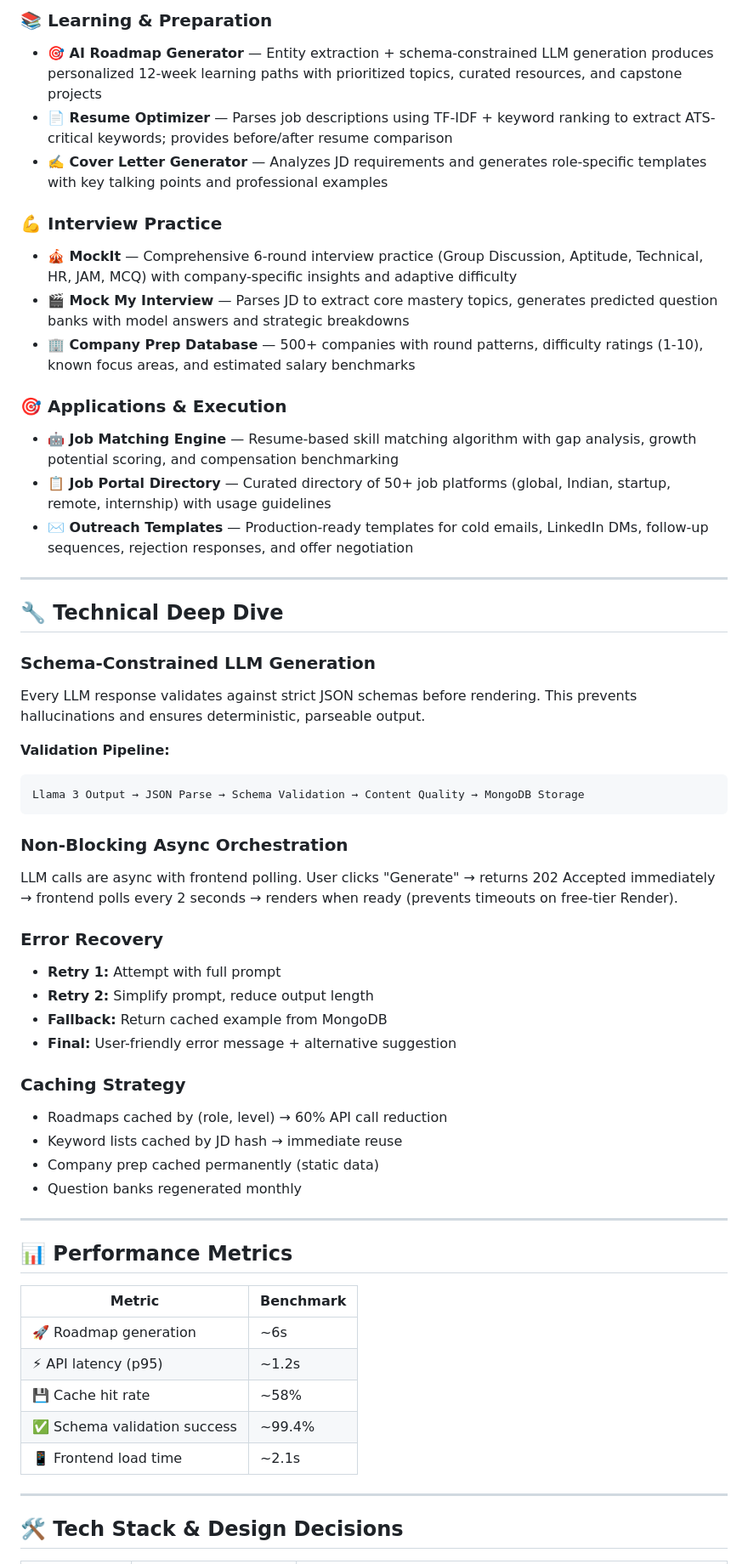
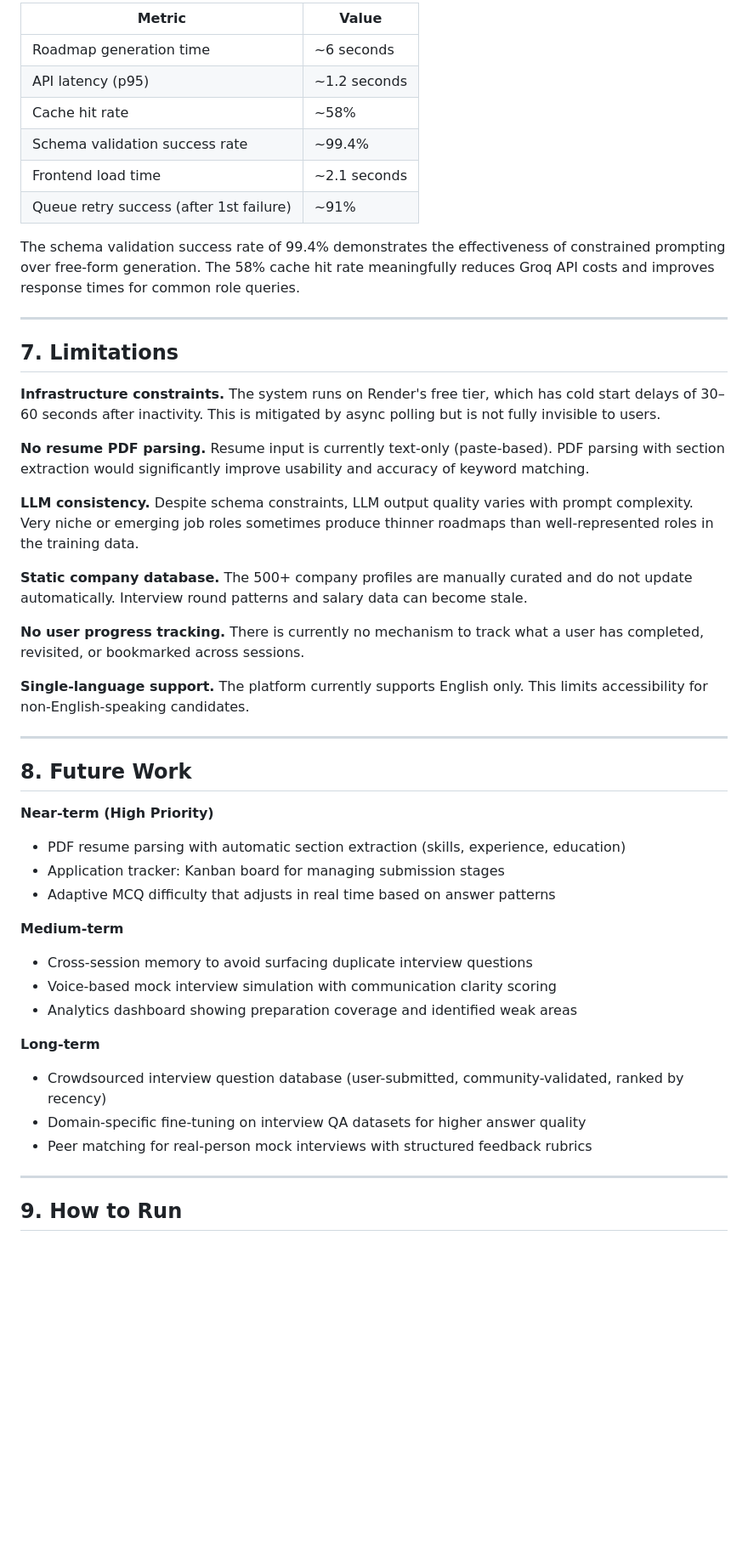
Before and after one commit to yamireddy04/PrepSphere, a Markdown page: README.md, the part around one of its changes. Shown at 85% size. Drawn GitHub-style; blank space fills up the shorter version.

````diff
--- a/README.md
+++ b/README.md
@@ -65,66 +129,51 @@ A three-phase AI-powered platform that guides candidates from "I don't know wher
 
-### 📚 Learning & Preparation
+| Metric | Value |
+|---|---|
+| Roadmap generation time | ~6 seconds |
+| API latency (p95) | ~1.2 seconds |
+| Cache hit rate | ~58% |
+| Schema validation success rate | ~99.4% |
+| Frontend load time | ~2.1 seconds |
+| Queue retry success (after 1st failure) | ~91% |
 
-- **🎯 AI Roadmap Generator** — Entity extraction + schema-constrained LLM generation produces personalized 12-week learning paths with prioritized topics, curated resources, and capstone projects
-- **📄 Resume Optimizer** — Parses job descriptions using TF-IDF + keyword ranking to extract ATS-critical keywords; provides before/after resume comparison
-- **✍️ Cover Letter Generator** — Analyzes JD requirements and generates role-specific templates with key talking points and professional examples
-
-### 💪 Interview Practice
-
-- **🎪 MockIt** — Comprehensive 6-round interview practice (Group Discussion, Aptitude, Technical, HR, JAM, MCQ) with company-specific insights and adaptive difficulty
-- **🎬 Mock My Interview** — Parses JD to extract core mastery topics, generates predicted question banks with model answers and strategic breakdowns
-- **🏢 Company Prep Database** — 500+ companies with round patterns, difficulty ratings (1-10), known focus areas, and estimated salary benchmarks
-
-### 🎯 Applications & Execution
-
-- **🤖 Job Matching Engine** — Resume-based skill matching algorithm with gap analysis, growth potential scoring, and compensation benchmarking
-- **📋 Job Portal Directory** — Curated directory of 50+ job platforms (global, Indian, startup, remote, internship) with usage guidelines
-- **✉️ Outreach Templates** — Production-ready templates for cold emails, LinkedIn DMs, follow-up sequences, rejection responses, and offer negotiation
+The schema validation success rate of 99.4% demonstrates the effectiveness of constrained prompting over free-form generation. The 58% cache hit rate meaningfully reduces Groq API costs and improves response times for common role queries.
 
 ---
 
-## 🔧 Technical Deep Dive
+## 7. Limitations
 
-### Schema-Constrained LLM Generation
+**Infrastructure constraints.** The system runs on Render's free tier, which has cold start delays of 30–60 seconds after inactivity. This is mitigated by async polling but is not fully invisible to users.
 
-Every LLM response validates against strict JSON schemas before rendering. This prevents hallucinations and ensures deterministic, parseable output.
+**No resume PDF parsing.** Resume input is currently text-only (paste-based). PDF parsing with section extraction would significantly improve usability and accuracy of keyword matching.
 
-**Validation Pipeline:**
-```
-Llama 3 Output → JSON Parse → Schema Validation → Content Quality → MongoDB Storage
-```
+**LLM consistency.** Despite schema constraints, LLM output quality varies with prompt complexity. Very niche or emerging job roles sometimes produce thinner roadmaps than well-represented roles in the training data.
 
-### Non-Blocking Async Orchestration
+**Static company database.** The 500+ company profiles are manually curated and do not update automatically. Interview round patterns and salary data can become stale.
 
-LLM calls are async with frontend polling. User clicks "Generate" → returns 202 Accepted immediately → frontend polls every 2 seconds → renders when ready (prevents timeouts on free-tier Render).
+**No user progress tracking.** There is currently no mechanism to track what a user has completed, revisited, or bookmarked across sessions.
 
-### Error Recovery
-
-- **Retry 1:** Attempt with full prompt
-- **Retry 2:** Simplify prompt, reduce output length
-- **Fallback:** Return cached example from MongoDB
-- **Final:** User-friendly error message + alternative suggestion
-
-### Caching Strategy
-
-- Roadmaps cached by (role, level) → 60% API call reduction
-- Keyword lists cached by JD hash → immediate reuse
-- Company prep cached permanently (static data)
-- Question banks regenerated monthly
+**Single-language support.** The platform currently supports English only. This limits accessibility for non-English-speaking candidates.
 
 ---
 
-## 📊 Performance Metrics
+## 8. Future Work
 
-| Metric | Benchmark |
-|---|---|
-| 🚀 Roadmap generation | ~6s |
-| ⚡ API latency (p95) | ~1.2s |
-| 💾 Cache hit rate | ~58% |
-| ✅ Schema validation success | ~99.4% |
-| 📱 Frontend load time | ~2.1s |
+**Near-term (High Priority)**
+- PDF resume parsing with automatic section extraction (skills, experience, education)
+- Application tracker: Kanban board for managing submission stages
+- Adaptive MCQ difficulty that adjusts in real time based on answer patterns
+
+**Medium-term**
+- Cross-session memory to avoid surfacing duplicate interview questions
+- Voice-based mock interview simulation with communication clarity scoring
+- Analytics dashboard showing preparation coverage and identified weak areas
+
+**Long-term**
+- Crowdsourced interview question database (user-submitted, community-validated, ranked by recency)
+- Domain-specific fine-tuning on interview QA datasets for higher answer quality
+- Peer matching for real-person mock interviews with structured feedback rubrics
 
 ---
 
-## 🛠️ Tech Stack & Design Decisions
+## 9. How to Run
 
````
Also changed, not shown: other parts of README.md (+165 -124 lines).
